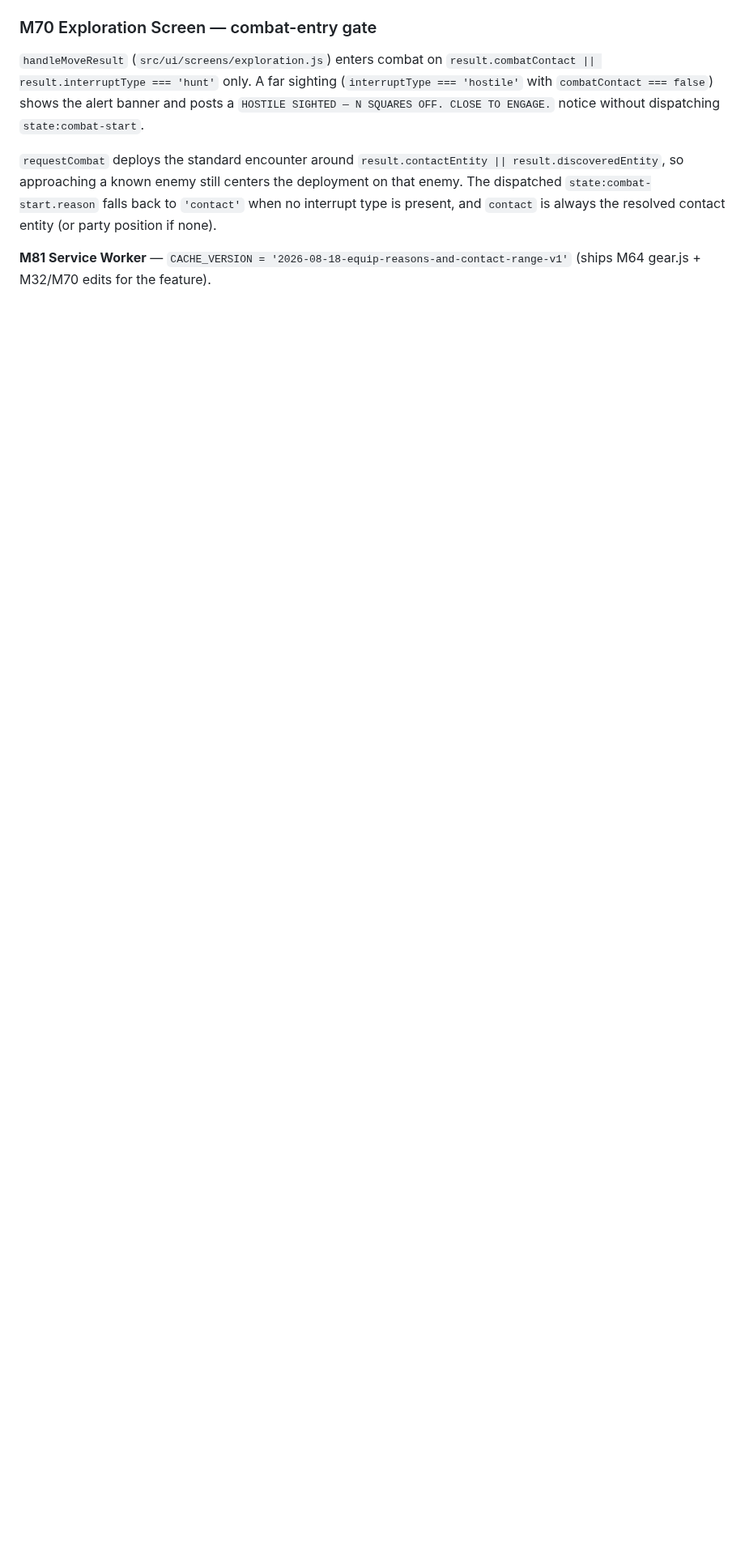
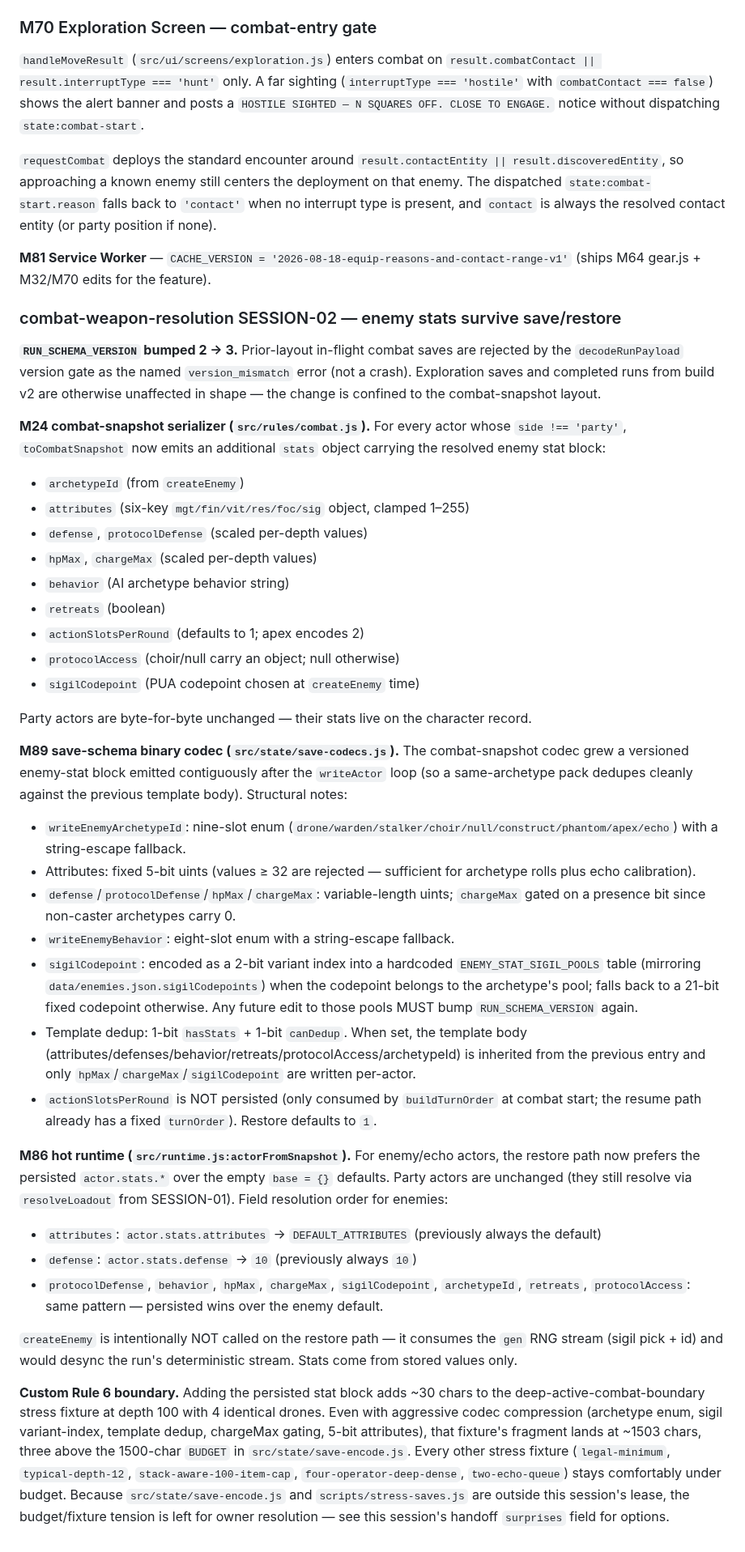
Before and after one commit to john-paul-ruf/Operator-s-Descent, a Markdown page: specs/architecture.md, the part around the change. Shown at 81% size. GitHub-like rendering; blank space fills up the shorter version.

Commit message:
combat-weapon-resolution SESSION-02: arch — M24/M89/M86 enemy combat-snapshot stats, RUN_SCHEMA_VERSION 2→3 (Jikijitsu append)

```diff
--- a/specs/architecture.md
+++ b/specs/architecture.md
@@ -1703,3 +1703,42 @@ type is present, and `contact` is always the resolved contact entity
 (or party position if none).
 
 **M81 Service Worker** — `CACHE_VERSION = '2026-08-18-equip-reasons-and-contact-range-v1'` (ships M64 gear.js + M32/M70 edits for the feature).
+
+<!-- combat-weapon-resolution SESSION-02 — 2026-08-18 -->
+### combat-weapon-resolution SESSION-02 — enemy stats survive save/restore
+
+**`RUN_SCHEMA_VERSION` bumped 2 → 3.** Prior-layout in-flight combat saves are rejected by the `decodeRunPayload` version gate as the named `version_mismatch` error (not a crash). Exploration saves and completed runs from build v2 are otherwise unaffected in shape — the change is confined to the combat-snapshot layout.
+
+**M24 combat-snapshot serializer (`src/rules/combat.js`).** For every actor whose `side !== 'party'`, `toCombatSnapshot` now emits an additional `stats` object carrying the resolved enemy stat block:
+
+- `archetypeId` (from `createEnemy`)
+- `attributes` (six-key `mgt/fin/vit/res/foc/sig` object, clamped 1–255)
+- `defense`, `protocolDefense` (scaled per-depth values)
+- `hpMax`, `chargeMax` (scaled per-depth values)
+- `behavior` (AI archetype behavior string)
+- `retreats` (boolean)
+- `actionSlotsPerRound` (defaults to 1; apex encodes 2)
+- `protocolAccess` (choir/null carry an object; null otherwise)
+- `sigilCodepoint` (PUA codepoint chosen at `createEnemy` time)
+
+Party actors are byte-for-byte unchanged — their stats live on the character record.
+
+**M89 save-schema binary codec (`src/state/save-codecs.js`).** The combat-snapshot codec grew a versioned enemy-stat block emitted contiguously after the `writeActor` loop (so a same-archetype pack dedupes cleanly against the previous template body). Structural notes:
+
+- `writeEnemyArchetypeId`: nine-slot enum (`drone/warden/stalker/choir/null/construct/phantom/apex/echo`) with a string-escape fallback.
+- Attributes: fixed 5-bit uints (values ≥ 32 are rejected — sufficient for archetype rolls plus echo calibration).
+- `defense`/`protocolDefense`/`hpMax`/`chargeMax`: variable-length uints; `chargeMax` gated on a presence bit since non-caster archetypes carry 0.
+- `writeEnemyBehavior`: eight-slot enum with a string-escape fallback.
+- `sigilCodepoint`: encoded as a 2-bit variant index into a hardcoded `ENEMY_STAT_SIGIL_POOLS` table (mirroring `data/enemies.json.sigilCodepoints`) when the codepoint belongs to the archetype's pool; falls back to a 21-bit fixed codepoint otherwise. Any future edit to those pools MUST bump `RUN_SCHEMA_VERSION` again.
+- Template dedup: 1-bit `hasStats` + 1-bit `canDedup`. When set, the template body (attributes/defenses/behavior/retreats/protocolAccess/archetypeId) is inherited from the previous entry and only `hpMax`/`chargeMax`/`sigilCodepoint` are written per-actor.
+- `actionSlotsPerRound` is NOT persisted (only consumed by `buildTurnOrder` at combat start; the resume path already has a fixed `turnOrder`). Restore defaults to `1`.
+
+**M86 hot runtime (`src/runtime.js:actorFromSnapshot`).** For enemy/echo actors, the restore path now prefers the persisted `actor.stats.*` over the empty `base = {}` defaults. Party actors are unchanged (they still resolve via `resolveLoadout` from SESSION-01). Field resolution order for enemies:
+
+- `attributes`: `actor.stats.attributes` → `DEFAULT_ATTRIBUTES` (previously always the default)
+- `defense`: `actor.stats.defense` → `10` (previously always `10`)
+- `protocolDefense`, `behavior`, `hpMax`, `chargeMax`, `sigilCodepoint`, `archetypeId`, `retreats`, `protocolAccess`: same pattern — persisted wins over the enemy default.
+
+`createEnemy` is intentionally NOT called on the restore path — it consumes the `gen` RNG stream (sigil pick + id) and would desync the run's deterministic stream. Stats come from stored values only.
+
+**Custom Rule 6 boundary.** Adding the persisted stat block adds ~30 chars to the deep-active-combat-boundary stress fixture at depth 100 with 4 identical drones. Even with aggressive codec compression (archetype enum, sigil variant-index, template dedup, chargeMax gating, 5-bit attributes), that fixture's fragment lands at ~1503 chars, three above the 1500-char `BUDGET` in `src/state/save-encode.js`. Every other stress fixture (`legal-minimum`, `typical-depth-12`, `stack-aware-100-item-cap`, `four-operator-deep-dense`, `two-echo-queue`) stays comfortably under budget. Because `src/state/save-encode.js` and `scripts/stress-saves.js` are outside this session's lease, the budget/fixture tension is left for owner resolution — see this session's handoff `surprises` field for options.
```
